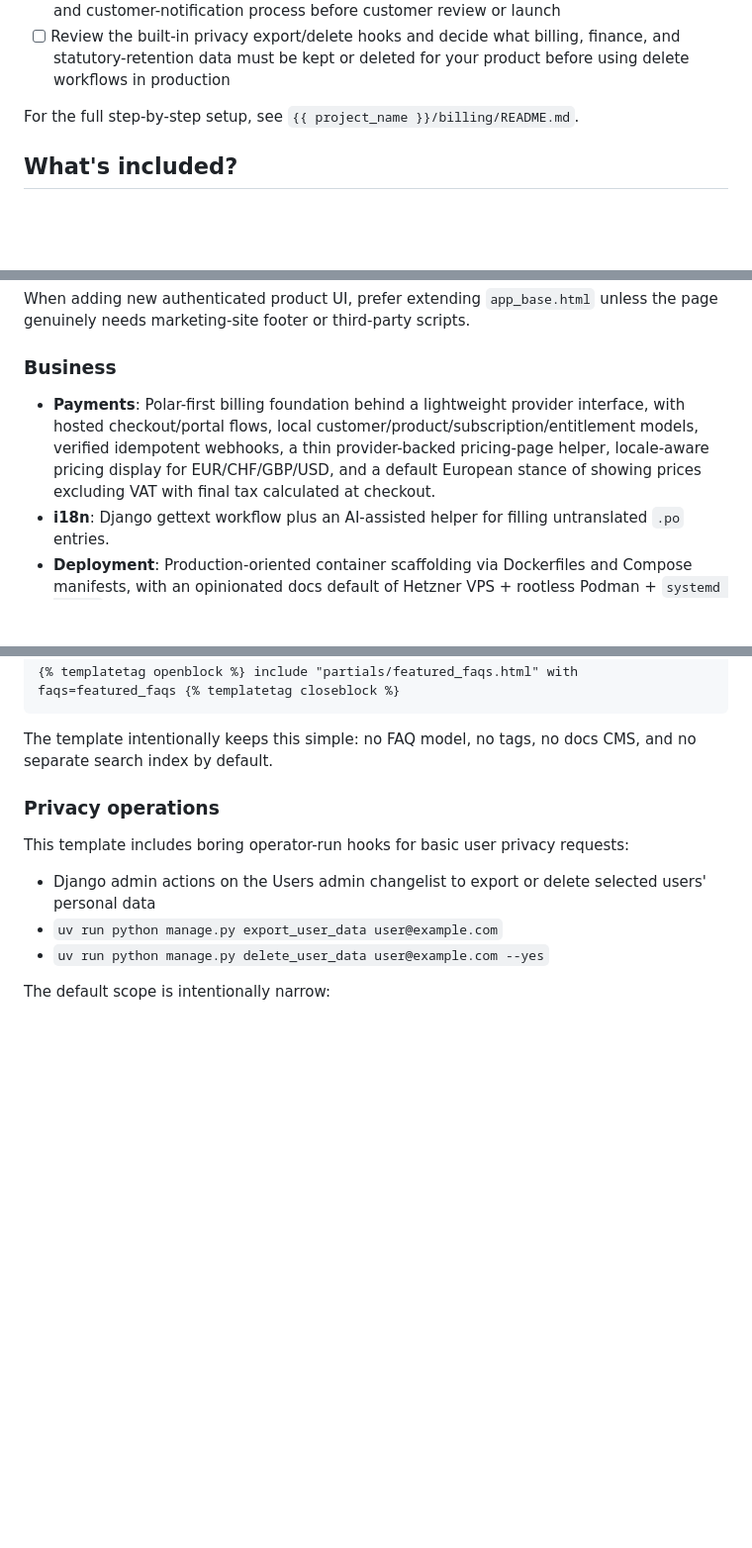
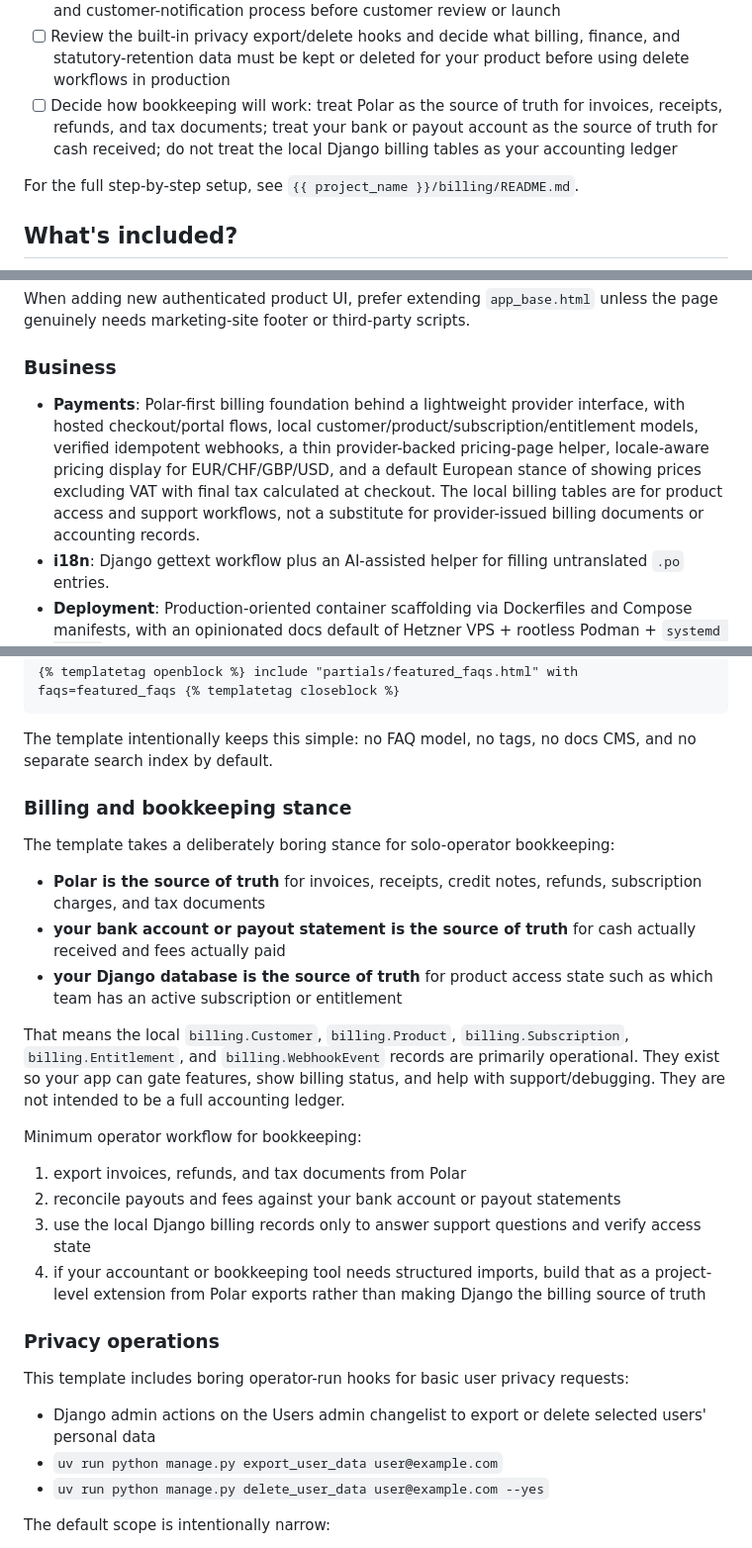
Before and after one commit to braw-dev/django_project_template, a Markdown page: README.md, 3 parts joined by grey strips. Shown at 99% size. Rendered like a GitHub page; blank space fills up the shorter version.

Commit message:
docs: document billing responsibility for bookkeeping

````diff
--- a/README.md
+++ b/README.md
@@ -53,6 +53,7 @@ If you plan to use the built-in billing foundation in a new project, do this bef
 - [ ] Review the seeded support FAQs for hosting, encryption, backups, MFA, support access, and uptime/performance expectations before sharing the app with customers
 - [ ] Fill in the Subprocessors page with your real providers, hosting regions, data locations, and customer-notification process before customer review or launch
 - [ ] Review the built-in privacy export/delete hooks and decide what billing, finance, and statutory-retention data must be kept or deleted for your product before using delete workflows in production
+- [ ] Decide how bookkeeping will work: treat Polar as the source of truth for invoices, receipts, refunds, and tax documents; treat your bank or payout account as the source of truth for cash received; do not treat the local Django billing tables as your accounting ledger
 
 For the full step-by-step setup, see `{{ project_name }}/billing/README.md`.
 
@@ -90,7 +91,7 @@ When adding new authenticated product UI, prefer extending `app_base.html` unles
 
 ### Business
 
-- **Payments**: Polar-first billing foundation behind a lightweight provider interface, with hosted checkout/portal flows, local customer/product/subscription/entitlement models, verified idempotent webhooks, a thin provider-backed pricing-page helper, locale-aware pricing display for EUR/CHF/GBP/USD, and a default European stance of showing prices excluding VAT with final tax calculated at checkout.
+- **Payments**: Polar-first billing foundation behind a lightweight provider interface, with hosted checkout/portal flows, local customer/product/subscription/entitlement models, verified idempotent webhooks, a thin provider-backed pricing-page helper, locale-aware pricing display for EUR/CHF/GBP/USD, and a default European stance of showing prices excluding VAT with final tax calculated at checkout. The local billing tables are for product access and support workflows, not a substitute for provider-issued billing documents or accounting records.
 - **i18n**: Django gettext workflow plus an AI-assisted helper for filling untranslated `.po` entries.
 - **Deployment**: Production-oriented container scaffolding via Dockerfiles and Compose manifests, with an opinionated docs default of Hetzner VPS + rootless Podman + `systemd --user` + root-managed Caddy + Bunny.net; final deployment wiring is still project-specific.
 - **Observability**: Sentry for exceptions, health checks, and structured request-performance logs that work well with Grafana Alloy + Grafana Cloud.
@@ -160,6 +161,23 @@ To embed featured FAQs on another template, pass `featured_faqs` from the view c
 ```
 
 The template intentionally keeps this simple: no FAQ model, no tags, no docs CMS, and no separate search index by default.
+
+### Billing and bookkeeping stance
+
+The template takes a deliberately boring stance for solo-operator bookkeeping:
+
+- **Polar is the source of truth** for invoices, receipts, credit notes, refunds, subscription charges, and tax documents
+- **your bank account or payout statement is the source of truth** for cash actually received and fees actually paid
+- **your Django database is the source of truth** for product access state such as which team has an active subscription or entitlement
+
+That means the local `billing.Customer`, `billing.Product`, `billing.Subscription`, `billing.Entitlement`, and `billing.WebhookEvent` records are primarily operational. They exist so your app can gate features, show billing status, and help with support/debugging. They are not intended to be a full accounting ledger.
+
+Minimum operator workflow for bookkeeping:
+
+1. export invoices, refunds, and tax documents from Polar
+2. reconcile payouts and fees against your bank account or payout statements
+3. use the local Django billing records only to answer support questions and verify access state
+4. if your accountant or bookkeeping tool needs structured imports, build that as a project-level extension from Polar exports rather than making Django the billing source of truth
 
 ### Privacy operations
 
````
Also changed, not shown: 1 other file.
